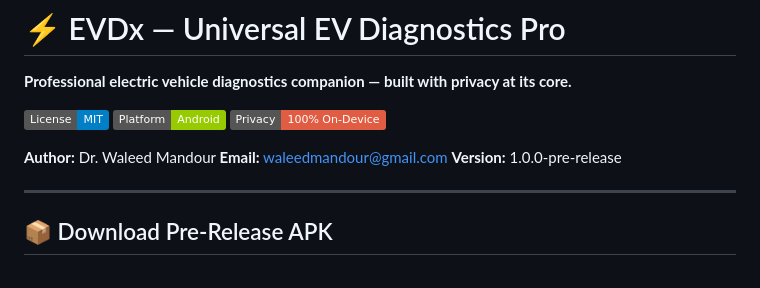
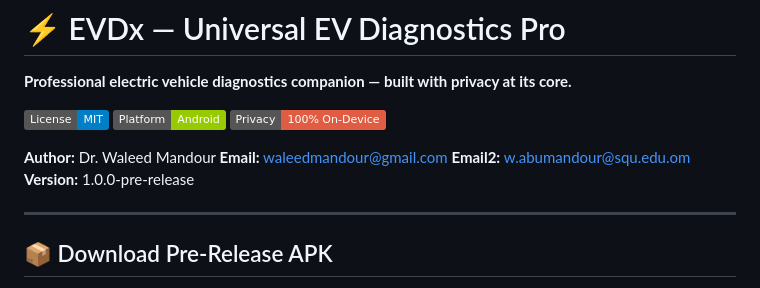
Before and after one commit to waleedmandour/EVD, a Markdown page: README.md, the part around the change. Rendered like a GitHub page; badges without logos.

Commit message:
Add secondary email contact to README

```diff
--- a/README.md
+++ b/README.md
@@ -8,6 +8,7 @@
 
 **Author:** Dr. Waleed Mandour
 **Email:** waleedmandour@gmail.com
+**Email2:** w.abumandour@squ.edu.om
 **Version:** 1.0.0-pre-release
 
 ---
```
